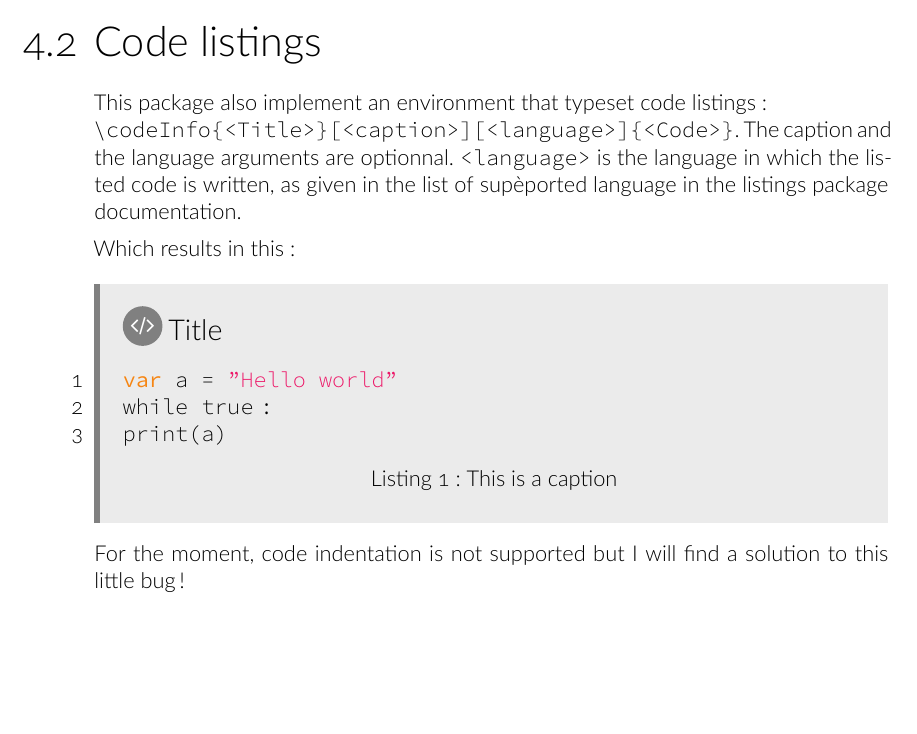
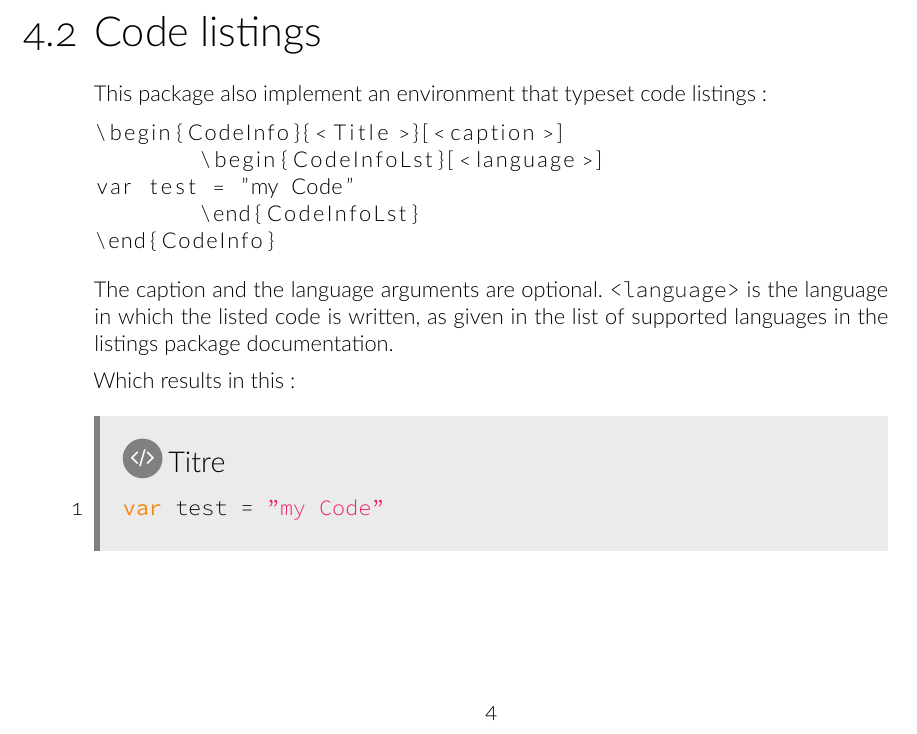
Before and after one commit to HarveySheppard/yLaTeX, a LaTeX document (yPackages/infoBulle/documentation/documentationInfoBulle.tex, which reads yPackages/infoBulle/infoBulle.sty): part of page 4 of 5, cut so that both start at the same text, the shorter picture padded with empty space. The pictures show the PDF file yPackages/infoBulle/documentation/documentationInfoBulle.pdf that the author committed with the source.

Commit message:
Improving infoBulle for better code listing

```diff
--- a/yPackages/infoBulle/documentation/documentationInfoBulle.tex
+++ b/yPackages/infoBulle/documentation/documentationInfoBulle.tex
@@ -246,16 +246,25 @@ Which results in this:
 \questionInfo{Title}{\lipsum[3]}
 
 \subsection{Code listings}
-This package also implement an environment that typeset code listings: \\\verb|\codeInfo{<Title>}[<caption>][<language>]{<Code>}|. The caption and the language arguments are optionnal. \verb|<language>| is the language in which the listed code is written, as given in the list of supèported language in the listings package documentation.
+This package also implement an environment that typeset code listings:
+\begin{lstlisting}
+\begin{CodeInfo}{<Title>}[<caption>]
+	\begin{CodeInfoLst}[<language>]
+var test = "my Code"
+	\end{CodeInfoLst}
+\end{CodeInfo}
+\end{lstlisting}
+
+The caption and the language arguments are optional. \verb|<language>| is the language in which the listed code is written, as given in the list of supported languages in the listings package documentation.
 
 Which results in this:
 
-\codeInfo{Title}[This is a caption]{var a = "Hello world"
-while true:
-print(a)
-}
 
-For the moment, code indentation is not supported but I will find a solution to this little bug!
+\begin{CodeInfo}{Titre}
+	\begin{CodeInfoLst}
+var test = "my Code"
+	\end{CodeInfoLst}
+\end{CodeInfo}
 
 \section{Customization}
 It is possible to define new infoBulle (here levelInfo) using the following syntax (before \verb|\begin{document}|):
--- a/yPackages/infoBulle/infoBulle.sty
+++ b/yPackages/infoBulle/infoBulle.sty
@@ -135,5 +136,5 @@
 %%%%%%%%%%%%%%%%%%%%%%%%%%%%%%%%%%%%%%
 %		User commands: codeInfo (code listing)
 %%%%%%%%%%%%%%%%%%%%%%%%%%%%%%%%%%%%%%
-\lstnewenvironment{CodeInfo}[1][Python]
+\lstnewenvironment{CodeInfoLst}[1][Python]
 {
@@ -168,3 +168,13 @@
 
-\NewDocumentCommand{\codeInfo}{m o O{Python} +v}{
+%\NewDocumentCommand{\codeInfo}{m o O{Python} +v}{
+%	\begin{@infoBulleSkeletonEnv}{codeColor}{\codeLogo}{#1}
+%		\IfNoValueTF{#2}{}{
+%			\lstset{caption=#2}
+%		}
+%		\begin{CodeInfoLst}[#3]^^J%
+%			#4^^J
+%		\end{CodeInfoLst}
+%	\end{@infoBulleSkeletonEnv}
+%}
+\NewDocumentEnvironment{CodeInfo}{m o}{
 	\begin{@infoBulleSkeletonEnv}{codeColor}{\codeLogo}{#1}
```
Also changed, not shown: yPackages/infoBulle/documentation/documentationInfoBulle.pdf, yPackages/infoBulle/infoBulle.sty (25 more changed lines).
